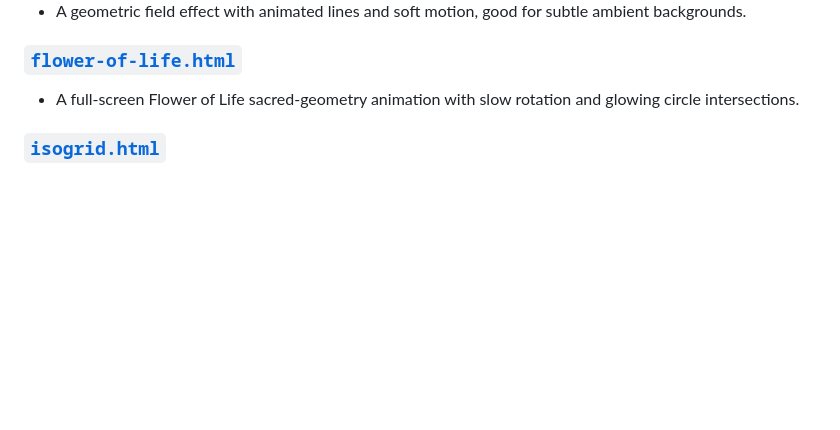
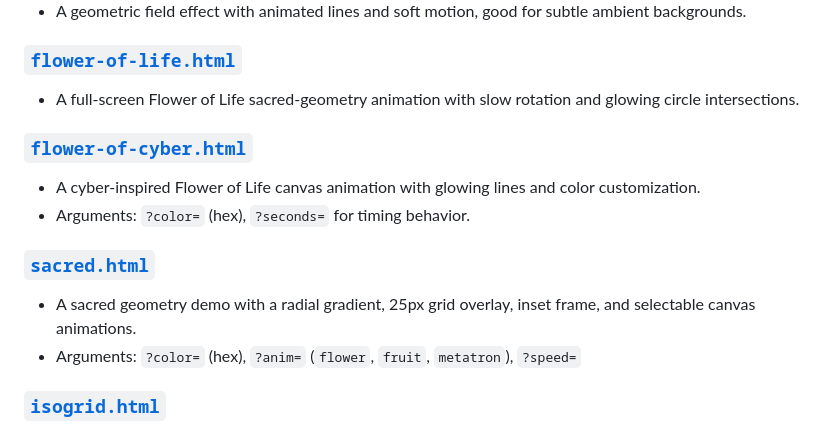
Before and after one commit to iamtew/vibes, a Markdown page: README.md, the part around the change. Rendered like a GitHub page; blank space fills up the shorter version.

```diff
--- a/README.md
+++ b/README.md
@@ -19,6 +19,14 @@ This folder contains a small collection of HTML pages intended for use as OBS br
 
 ### [`flower-of-life.html`](flower-of-life.html)
 - A full-screen Flower of Life sacred-geometry animation with slow rotation and glowing circle intersections.
+
+### [`flower-of-cyber.html`](flower-of-cyber.html)
+- A cyber-inspired Flower of Life canvas animation with glowing lines and color customization.
+- Arguments: `?color=` (hex), `?seconds=` for timing behavior.
+
+### [`sacred.html`](sacred.html)
+- A sacred geometry demo with a radial gradient, 25px grid overlay, inset frame, and selectable canvas animations.
+- Arguments: `?color=` (hex), `?anim=` (`flower`, `fruit`, `metatron`), `?speed=`
 
 ### [`isogrid.html`](isogrid.html)
 - An isometric ripple grid that feels like Douglas Adams designed geometry after tea.
```
